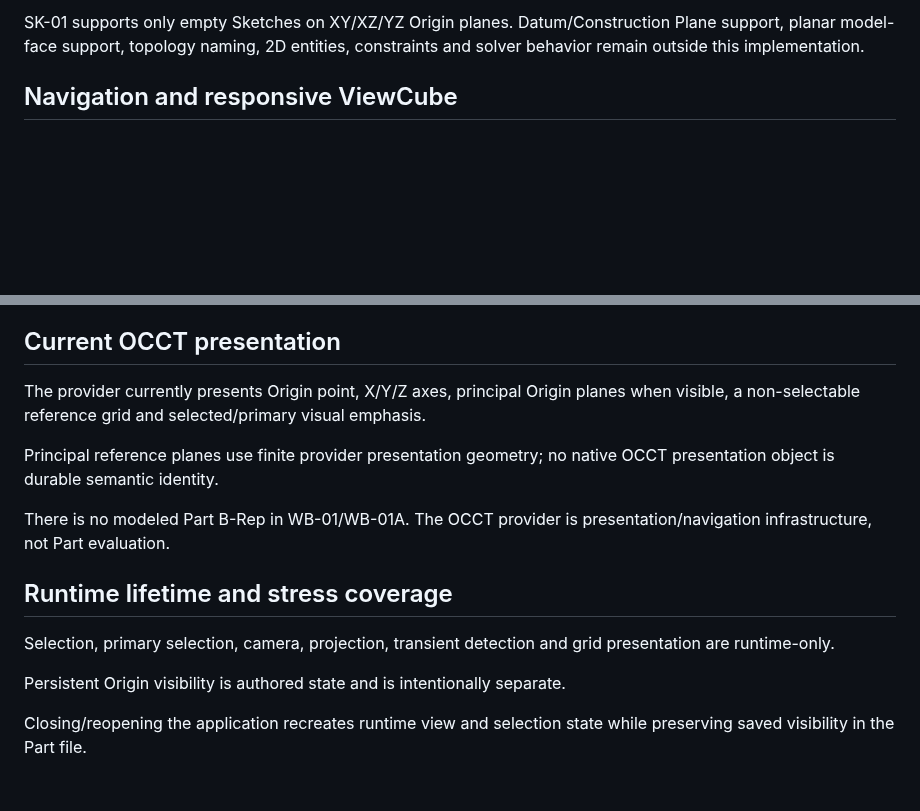
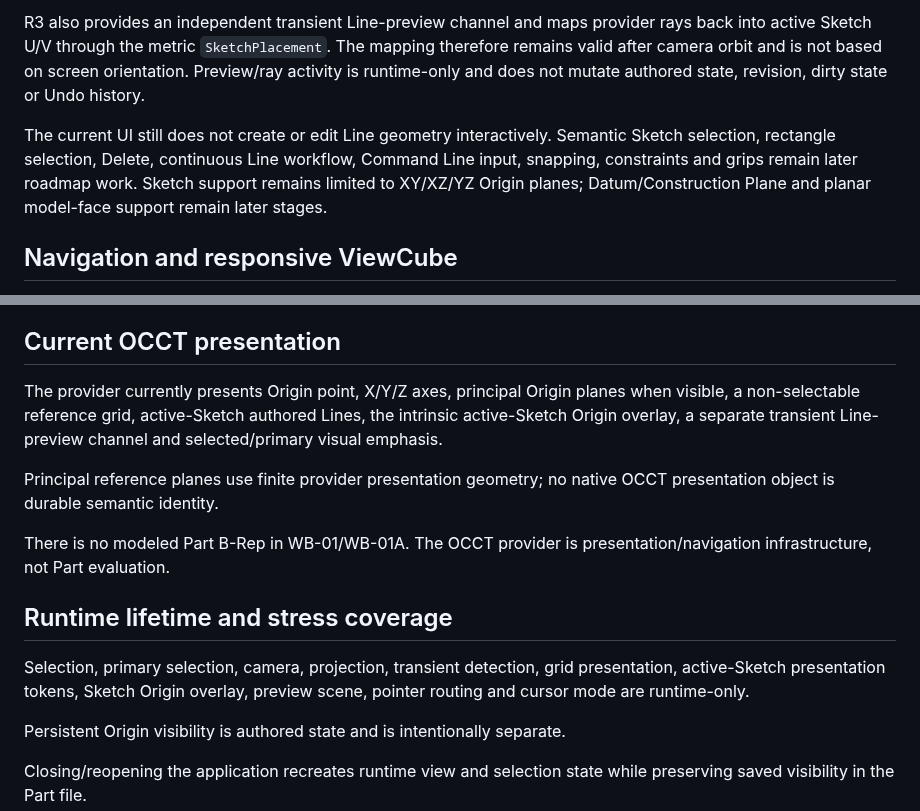
Before and after one commit to MechanicalCave/SimpleSolid2, a Markdown page: docs/internal/CAD_WORKBENCH_VIEWER.md, 2 parts joined by grey strips. Rendered like a GitHub page; blank space fills up the shorter version.

```diff
--- a/docs/internal/CAD_WORKBENCH_VIEWER.md
+++ b/docs/internal/CAD_WORKBENCH_VIEWER.md
@@ -93,5 +93,7 @@ Switching/closing Documents clears the runtime edit context safely.
 
-SK-01 supports only empty Sketches on XY/XZ/YZ Origin planes. Datum/Construction Plane support, planar model-face support, topology naming, 2D entities, constraints and solver behavior remain outside this implementation.
+R3 also provides an independent transient Line-preview channel and maps provider rays back into active Sketch U/V through the metric `SketchPlacement`. The mapping therefore remains valid after camera orbit and is not based on screen orientation. Preview/ray activity is runtime-only and does not mutate authored state, revision, dirty state or Undo history.
+
+The current UI still does not create or edit Line geometry interactively. Semantic Sketch selection, rectangle selection, Delete, continuous Line workflow, Command Line input, snapping, constraints and grips remain later roadmap work. Sketch support remains limited to XY/XZ/YZ Origin planes; Datum/Construction Plane and planar model-face support remain later stages.
 
 <!-- section-id: internal.cad-workbench-viewer.navigation -->
 ## Navigation and responsive ViewCube
@@ -109,7 +111,7 @@ Navigation changes are runtime-only and do not increment DocumentRevision, set n
 <!-- section-id: internal.cad-workbench-viewer.provider-presentation -->
 ## Current OCCT presentation
 
-The provider currently presents Origin point, X/Y/Z axes, principal Origin planes when visible, a non-selectable reference grid and selected/primary visual emphasis.
+The provider currently presents Origin point, X/Y/Z axes, principal Origin planes when visible, a non-selectable reference grid, active-Sketch authored Lines, the intrinsic active-Sketch Origin overlay, a separate transient Line-preview channel and selected/primary visual emphasis.
 
 Principal reference planes use finite provider presentation geometry; no native OCCT presentation object is durable semantic identity.
 
@@ -118,7 +120,7 @@ There is no modeled Part B-Rep in WB-01/WB-01A. The OCCT provider is presentatio
 <!-- section-id: internal.cad-workbench-viewer.runtime -->
 ## Runtime lifetime and stress coverage
 
-Selection, primary selection, camera, projection, transient detection and grid presentation are runtime-only.
+Selection, primary selection, camera, projection, transient detection, grid presentation, active-Sketch presentation tokens, Sketch Origin overlay, preview scene, pointer routing and cursor mode are runtime-only.
 
 Persistent Origin visibility is authored state and is intentionally separate.
 
```
Also changed, not shown: other parts of docs/internal/CAD_WORKBENCH_VIEWER.md (+7 -7 lines).
